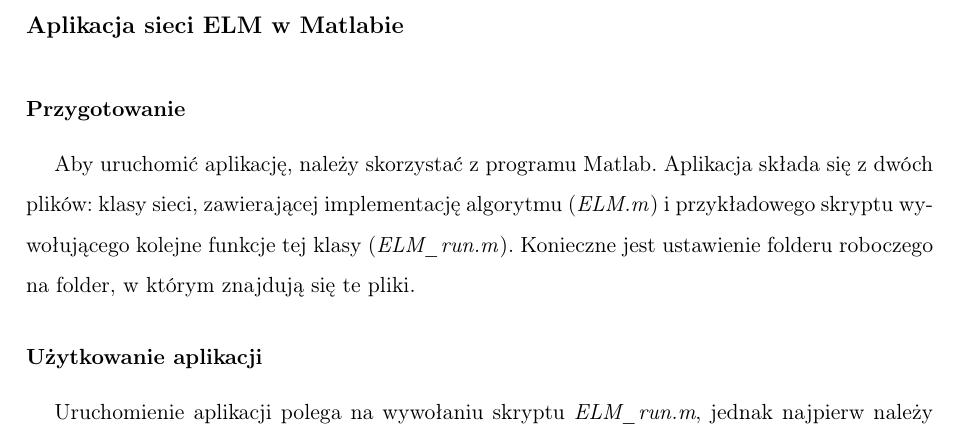
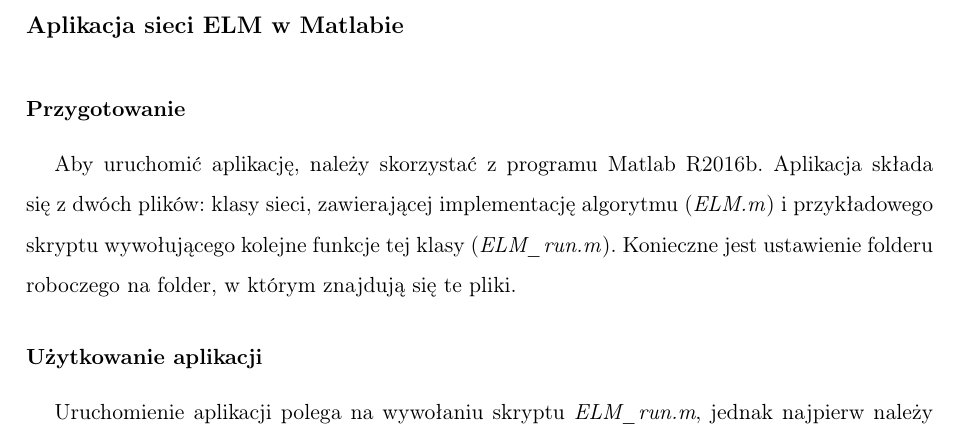
Before and after one commit to Alkuerissa/ELM, a LaTeX thesis (Praca/elm.tex): part of page 45 of 46, cut so that both start at the same text. Compiled offline with pdfLaTeX.

Commit message:
Wymagana wersja matlaba

```diff
--- a/Praca/elm.tex
+++ b/Praca/elm.tex
@@ -795,7 +795,7 @@
 \clearpage
 \section*{Aplikacja sieci ELM w~Matlabie}
 \subsection*{Przygotowanie}
-Aby uruchomić aplikację, należy skorzystać z~programu Matlab.
+Aby uruchomić aplikację, należy skorzystać z~programu Matlab R2016b.
 Aplikacja składa się z~dwóch plików: klasy sieci, zawierającej implementację algorytmu (\textit{ELM.m}) i~przykładowego skryptu wywołującego kolejne funkcje tej klasy (\textit{ELM\textunderscore run.m}).
 Konieczne jest ustawienie folderu roboczego na folder, w~którym znajdują się te pliki.
 \subsection*{Użytkowanie aplikacji}
```
